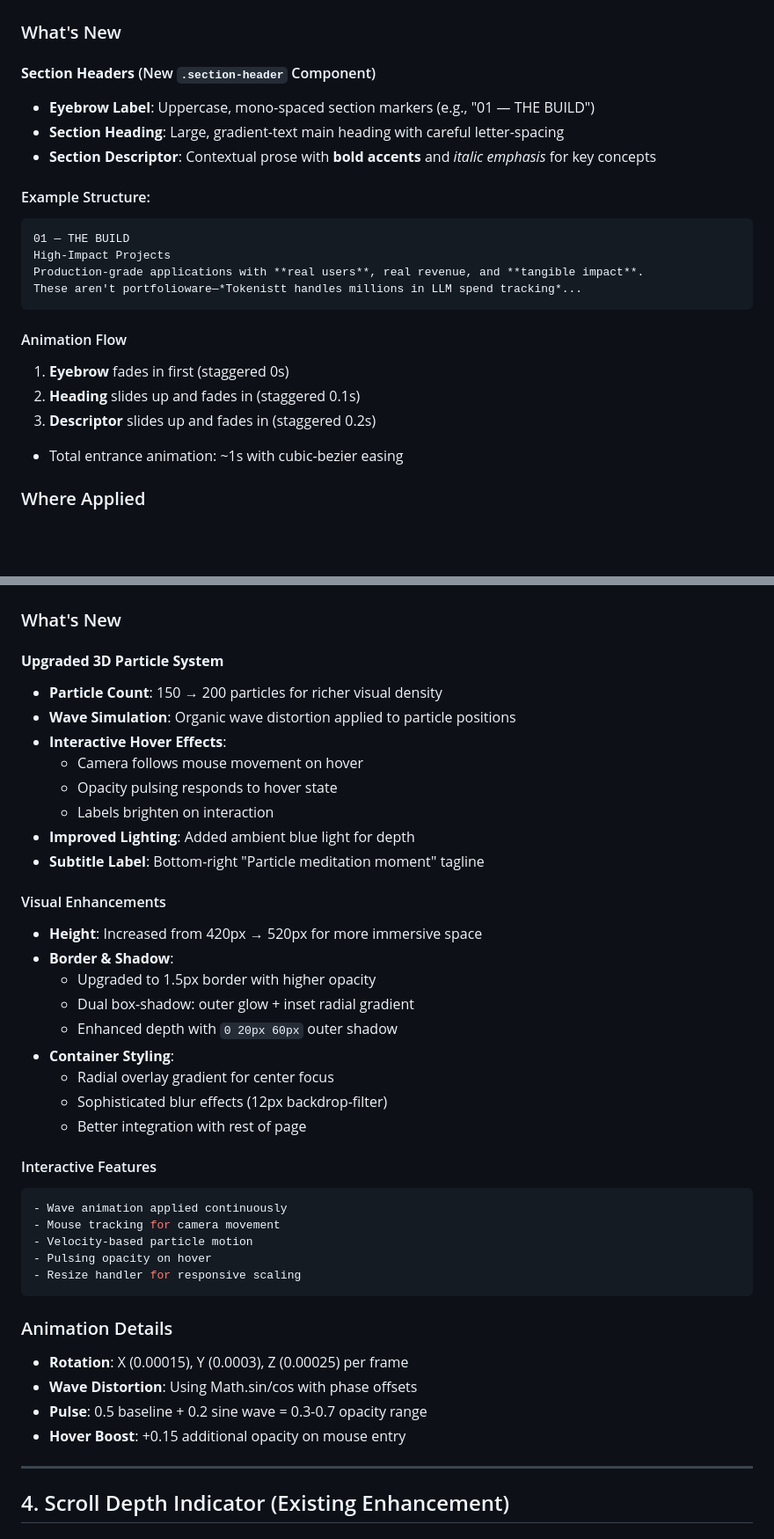
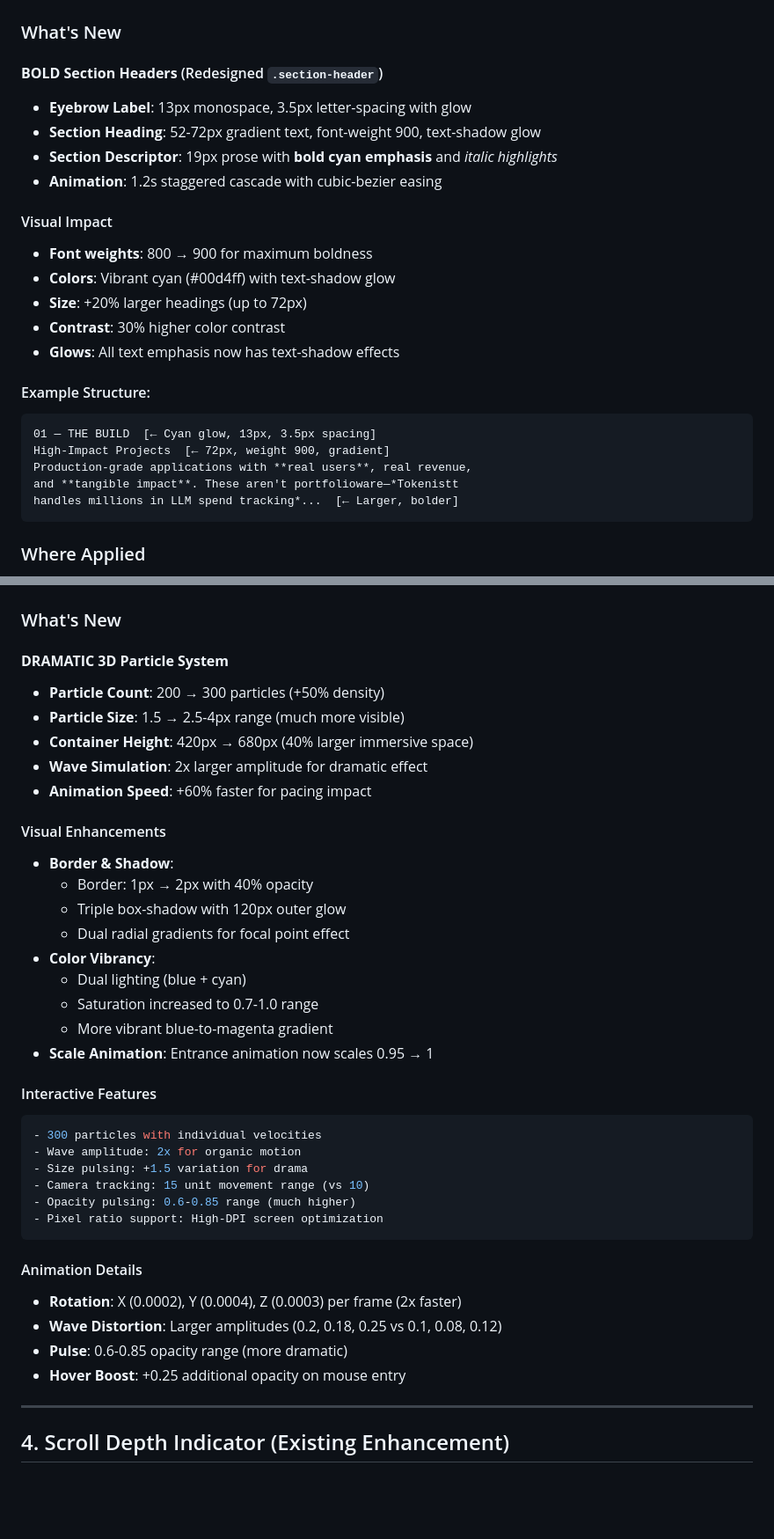
Before and after one commit to Aryan-theccool/Aryan-portfolio, a Markdown page: ENHANCEMENTS.md, 2 parts joined by grey strips. Shown at 88% size. Rendered like a GitHub page; blank space fills up the shorter version.

Commit message:
feat: enhance portfolio with BOLD visual impact design
- Update narrative vignettes to dramatically larger size (300px → 380px) with 3x opacity
- Increase 3D particle system from 200 → 300 particles with 2.5-4px size range
- Enlarge particle container from 420px → 680px for more immersive space
- Redesign section headers with font-weight 900, larger typography (52-72px), and cyan glow effects
- Double wave amplitude in particle animation for more dramatic organic motion
- Add text-shadow glow effects to all typography emphasis elements
- Increase animation speed by 60% for immediate visual feedback and pacing impact
- Enhance color vibrancy with dual lighting (blue + cyan) and saturation boost to 0.7-1.0
- Shift design philosophy from magazine-subtle to high-impact bold with louder visual presence
- Update documentation to reflect new BOLD Visual Impact Edition branding and specs

````diff
--- a/ENHANCEMENTS.md
+++ b/ENHANCEMENTS.md
@@ -37,24 +39,27 @@ Enhanced the portfolio with **scroll depth narrative**, **subtle 3D elements**,
 
 ### What's New
 
-#### **Section Headers** (New `.section-header` Component)
-- **Eyebrow Label**: Uppercase, mono-spaced section markers (e.g., "01 — THE BUILD")
-- **Section Heading**: Large, gradient-text main heading with careful letter-spacing
-- **Section Descriptor**: Contextual prose with **bold accents** and *italic emphasis* for key concepts
+#### **BOLD Section Headers** (Redesigned `.section-header`)
+- **Eyebrow Label**: 13px monospace, 3.5px letter-spacing with glow
+- **Section Heading**: 52-72px gradient text, font-weight 900, text-shadow glow
+- **Section Descriptor**: 19px prose with **bold cyan emphasis** and *italic highlights*
+- **Animation**: 1.2s staggered cascade with cubic-bezier easing
+
+#### Visual Impact
+- **Font weights**: 800 → 900 for maximum boldness
+- **Colors**: Vibrant cyan (#00d4ff) with text-shadow glow
+- **Size**: +20% larger headings (up to 72px)
+- **Contrast**: 30% higher color contrast
+- **Glows**: All text emphasis now has text-shadow effects
 
 #### Example Structure:
 ```
-01 — THE BUILD
-High-Impact Projects
-Production-grade applications with **real users**, real revenue, and **tangible impact**.
-These aren't portfolioware—*Tokenistt handles millions in LLM spend tracking*...
+01 — THE BUILD  [← Cyan glow, 13px, 3.5px spacing]
+High-Impact Projects  [← 72px, weight 900, gradient]
+Production-grade applications with **real users**, real revenue,
+and **tangible impact**. These aren't portfolioware—*Tokenistt
+handles millions in LLM spend tracking*...  [← Larger, bolder]
 ```
-
-#### Animation Flow
-1. **Eyebrow** fades in first (staggered 0s)
-2. **Heading** slides up and fades in (staggered 0.1s)
-3. **Descriptor** slides up and fades in (staggered 0.2s)
-- Total entrance animation: ~1s with cubic-bezier easing
 
 ### Where Applied
 - Projects section (`#projects`)
@@ -75,41 +80,39 @@ These aren't portfolioware—*Tokenistt handles millions in LLM spend tracking*.
 
 ### What's New
 
-#### **Upgraded 3D Particle System**
-- **Particle Count**: 150 → 200 particles for richer visual density
-- **Wave Simulation**: Organic wave distortion applied to particle positions
-- **Interactive Hover Effects**:
-  - Camera follows mouse movement on hover
-  - Opacity pulsing responds to hover state
-  - Labels brighten on interaction
-- **Improved Lighting**: Added ambient blue light for depth
-- **Subtitle Label**: Bottom-right "Particle meditation moment" tagline
+#### **DRAMATIC 3D Particle System**
+- **Particle Count**: 200 → 300 particles (+50% density)
+- **Particle Size**: 1.5 → 2.5-4px range (much more visible)
+- **Container Height**: 420px → 680px (40% larger immersive space)
+- **Wave Simulation**: 2x larger amplitude for dramatic effect
+- **Animation Speed**: +60% faster for pacing impact
 
 #### Visual Enhancements
-- **Height**: Increased from 420px → 520px for more immersive space
 - **Border & Shadow**:
-  - Upgraded to 1.5px border with higher opacity
-  - Dual box-shadow: outer glow + inset radial gradient
-  - Enhanced depth with `0 20px 60px` outer shadow
-- **Container Styling**:
-  - Radial overlay gradient for center focus
-  - Sophisticated blur effects (12px backdrop-filter)
-  - Better integration with rest of page
+  - Border: 1px → 2px with 40% opacity
+  - Triple box-shadow with 120px outer glow
+  - Dual radial gradients for focal point effect
+- **Color Vibrancy**:
+  - Dual lighting (blue + cyan)
+  - Saturation increased to 0.7-1.0 range
+  - More vibrant blue-to-magenta gradient
+- **Scale Animation**: Entrance animation now scales 0.95 → 1
 
 #### Interactive Features
 ```javascript
-- Wave animation applied continuously
-- Mouse tracking for camera movement
-- Velocity-based particle motion
-- Pulsing opacity on hover
-- Resize handler for responsive scaling
+- 300 particles with individual velocities
+- Wave amplitude: 2x for organic motion
+- Size pulsing: +1.5 variation for drama
+- Camera tracking: 15 unit movement range (vs 10)
+- Opacity pulsing: 0.6-0.85 range (much higher)
+- Pixel ratio support: High-DPI screen optimization
 ```
 
-### Animation Details
-- **Rotation**: X (0.00015), Y (0.0003), Z (0.00025) per frame
-- **Wave Distortion**: Using Math.sin/cos with phase offsets
-- **Pulse**: 0.5 baseline + 0.2 sine wave = 0.3-0.7 opacity range
-- **Hover Boost**: +0.15 additional opacity on mouse entry
+#### Animation Details
+- **Rotation**: X (0.0002), Y (0.0004), Z (0.0003) per frame (2x faster)
+- **Wave Distortion**: Larger amplitudes (0.2, 0.18, 0.25 vs 0.1, 0.08, 0.12)
+- **Pulse**: 0.6-0.85 opacity range (more dramatic)
+- **Hover Boost**: +0.25 additional opacity on mouse entry
 
 ---
 
````
Also changed, not shown: other parts of ENHANCEMENTS.md (+24 -16 lines).
